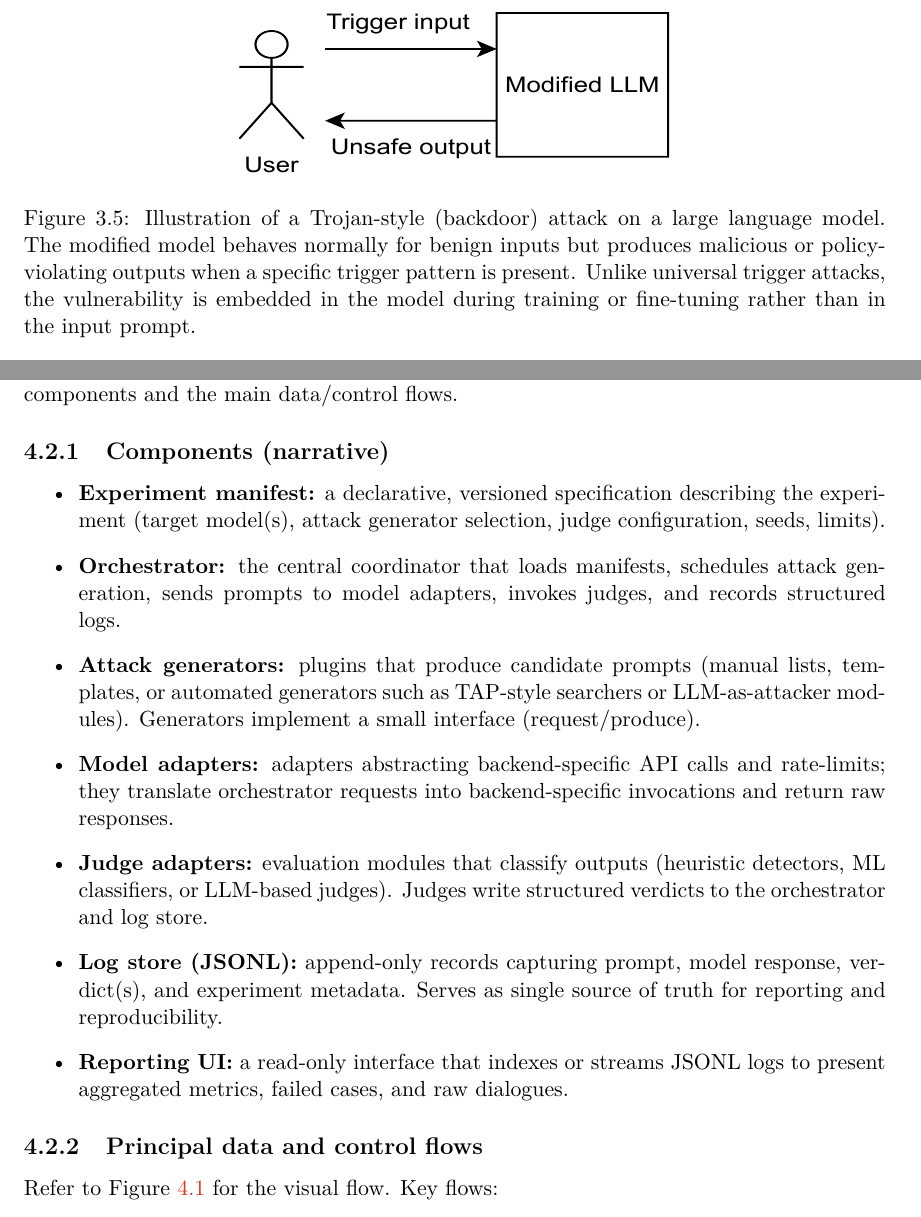
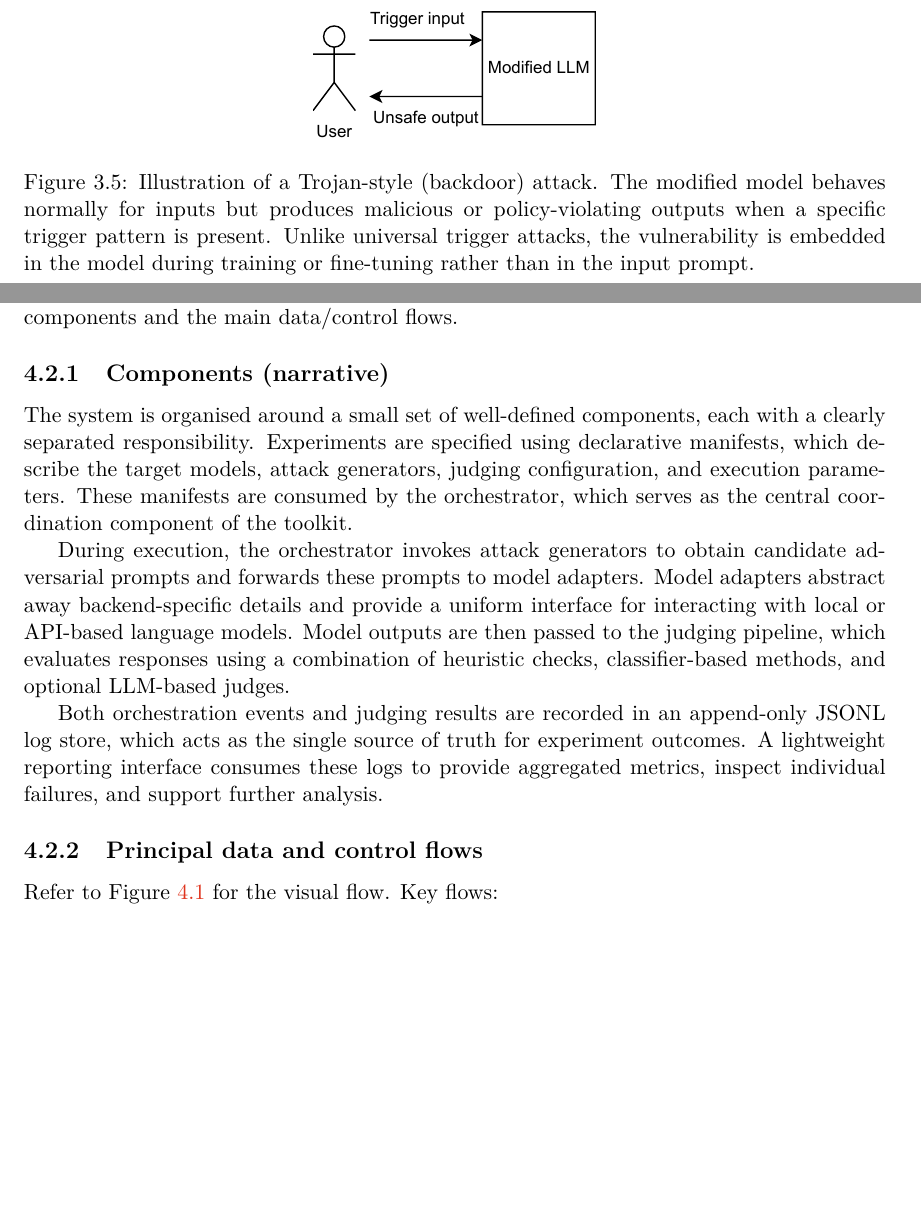
Before and after one commit to H0CK3Y03/bachelor-thesis, a LaTeX thesis (thesis/llm_red_teaming.tex, which reads thesis/llm_red_teaming-01-kapitoly-chapters-en.tex): two parts of pages 15 and 23 of 34 before the commit and two parts of pages 14 and 22 of 33 after it, joined at a grey line, cut so that both start at the same text, the shorter picture padded with empty space. Compiled offline with pdfLaTeX.

Commit message:
Fixed figure sizes and adjusted layout

```diff
--- a/thesis/llm_red_teaming-01-kapitoly-chapters-en.tex
+++ b/thesis/llm_red_teaming-01-kapitoly-chapters-en.tex
@@ -236,9 +239,10 @@ Because the trigger is designed to appear benign, such attacks may bypass input
 
 \begin{figure}[h]\centering
   \centering
-  \includegraphics[width=0.5\linewidth,height=7cm]{obrazky-figures/trojan-style.pdf}\\[1pt]
+  \includegraphics[width=0.5\linewidth,height=5.5cm, keepaspectratio]{obrazky-figures/trojan-style.pdf}\\[1pt]
   \caption{
-    Illustration of a Trojan-style (backdoor) attack on a large language model. The modified model behaves normally for benign inputs but produces malicious or policy-violating outputs when a specific trigger pattern is present.
+    Illustration of a Trojan-style (backdoor) attack.
+    The modified model behaves normally for inputs but produces malicious or policy-violating outputs when a specific trigger pattern is present.
     Unlike universal trigger attacks, the vulnerability is embedded in the model during training or fine-tuning rather than in the input prompt.
     }
   \label{trojan-style-figure}
@@ -493,15 +497,16 @@ The following paragraphs describe components and the main data/control flows.
 
 \subsection{Components (narrative)}
 
-\begin{itemize}
-  \item \textbf{Experiment manifest:} a declarative, versioned specification describing the experiment (target model(s), attack generator selection, judge configuration, seeds, limits).
-  \item \textbf{Orchestrator:} the central coordinator that loads manifests, schedules attack generation, sends prompts to model adapters, invokes judges, and records structured logs.
-  \item \textbf{Attack generators:} plugins that produce candidate prompts (manual lists, templates, or automated generators such as TAP-style searchers or LLM-as-attacker modules). Generators implement a small interface (request/produce).
-  \item \textbf{Model adapters:} adapters abstracting backend-specific API calls and rate-limits; they translate orchestrator requests into backend-specific invocations and return raw responses.
-  \item \textbf{Judge adapters:} evaluation modules that classify outputs (heuristic detectors, ML classifiers, or LLM-based judges). Judges write structured verdicts to the orchestrator and log store.
-  \item \textbf{Log store (JSONL):} append-only records capturing prompt, model response, verdict(s), and experiment metadata. Serves as single source of truth for reporting and reproducibility.
-  \item \textbf{Reporting UI:} a read-only interface that indexes or streams JSONL logs to present aggregated metrics, failed cases, and raw dialogues.
-\end{itemize}
+The system is organised around a small set of well-defined components, each with a clearly separated responsibility.
+Experiments are specified using declarative manifests, which describe the target models, attack generators, judging configuration, and execution parameters.
+These manifests are consumed by the orchestrator, which serves as the central coordination component of the toolkit.
+
+During execution, the orchestrator invokes attack generators to obtain candidate adversarial prompts and forwards these prompts to model adapters.
+Model adapters abstract away backend-specific details and provide a uniform interface for interacting with local or API-based language models.
+Model outputs are then passed to the judging pipeline, which evaluates responses using a combination of heuristic checks, classifier-based methods, and optional LLM-based judges.
+
+Both orchestration events and judging results are recorded in an append-only JSONL log store, which acts as the single source of truth for experiment outcomes.
+A lightweight reporting interface consumes these logs to provide aggregated metrics, inspect individual failures, and support further analysis.
 
 \subsection{Principal data and control flows}
 
```
Also changed, not shown: thesis/llm_red_teaming.pdf, thesis/llm_red_teaming-01-kapitoly-chapters-en.tex (27 more changed lines).
